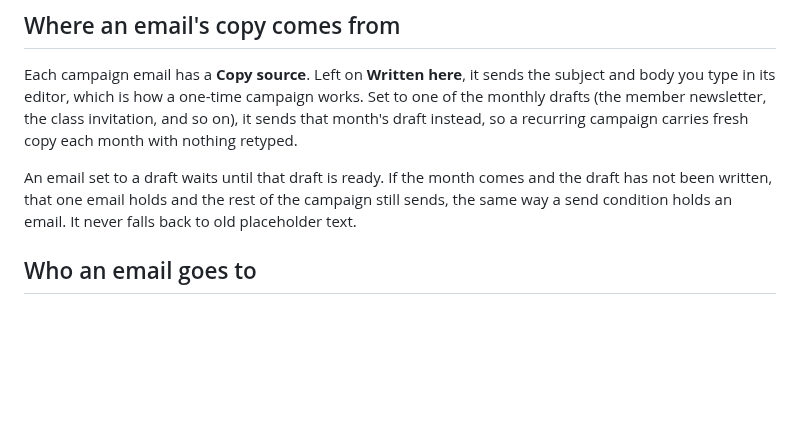
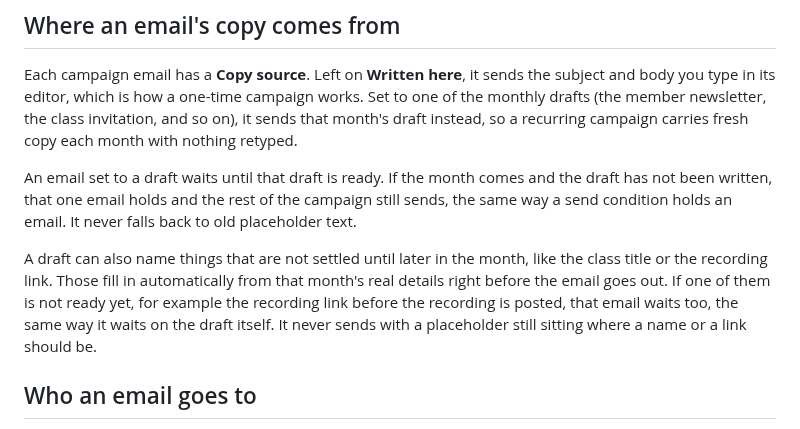
Before and after one commit to gnyrd/twy-overview, a Markdown page: docs/user-guide/campaigns.md, the part around the change. GitHub-like rendering; blank space fills up the shorter version.

```diff
--- a/docs/user-guide/campaigns.md
+++ b/docs/user-guide/campaigns.md
@@ -57,6 +57,8 @@ Each campaign email has a **Copy source**. Left on **Written here**, it sends th
 
 An email set to a draft waits until that draft is ready. If the month comes and the draft has not been written, that one email holds and the rest of the campaign still sends, the same way a send condition holds an email. It never falls back to old placeholder text.
 
+A draft can also name things that are not settled until later in the month, like the class title or the recording link. Those fill in automatically from that month's real details right before the email goes out. If one of them is not ready yet, for example the recording link before the recording is posted, that email waits too, the same way it waits on the draft itself. It never sends with a placeholder still sitting where a name or a link should be.
+
 ## Who an email goes to
 
 Each campaign email has an audience. Most send to **the campaign audience**, the segment the whole campaign is set to. An email may instead pick **a specific segment** of its own, so one campaign can invite non-members and remind registrants.
```
Also changed, not shown: docs/user-guide/welcome-sequences.md (+7 -2 lines).
